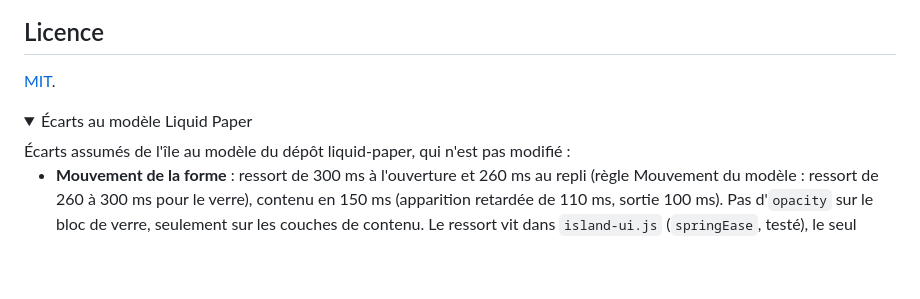
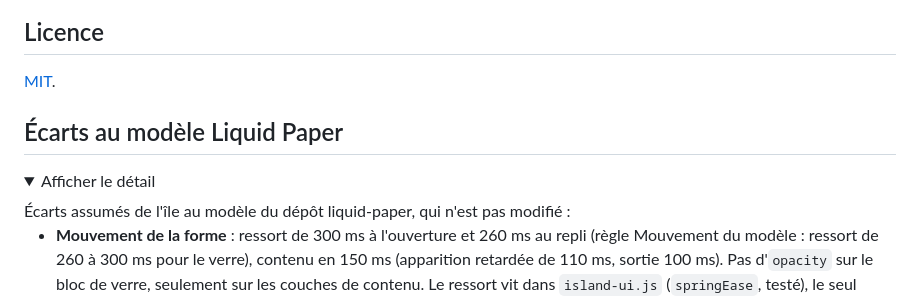
Before and after one commit to code-my-life/claude-cockpit, a Markdown page: README.fr.md, the part around the change. GitHub-like rendering; folded sections open; blank space fills up the shorter version.

Commit message:
docs(readme): ancre réelle pour les écarts au modèle Liquid Paper
GitHub ne crée pas d'ancre pour un <summary> : le lien du README anglais
vers README.fr.md#écarts-au-modèle-liquid-paper ne menait nulle part.

```diff
--- a/README.fr.md
+++ b/README.fr.md
@@ -189,8 +189,10 @@ Monte `version` dans `desktop/package.json`, commite, puis pousse le tag corresp
 
 <a id="écarts-au-modèle-liquid-paper"></a>
 
+## Écarts au modèle Liquid Paper
+
 <details>
-<summary>Écarts au modèle Liquid Paper</summary>
+<summary>Afficher le détail</summary>
 Écarts assumés de l'île au modèle du dépôt liquid-paper, qui n'est pas modifié :
 
 - **Mouvement de la forme** : ressort de 300 ms à l'ouverture et 260 ms au repli (règle Mouvement du modèle : ressort de 260 à 300 ms pour le verre), contenu en 150 ms (apparition retardée de 110 ms, sortie 100 ms). Pas d'`opacity` sur le bloc de verre, seulement sur les couches de contenu. Le ressort vit dans `island-ui.js` (`springEase`, testé), le seul jeton local est `--motion-ui`.
```
